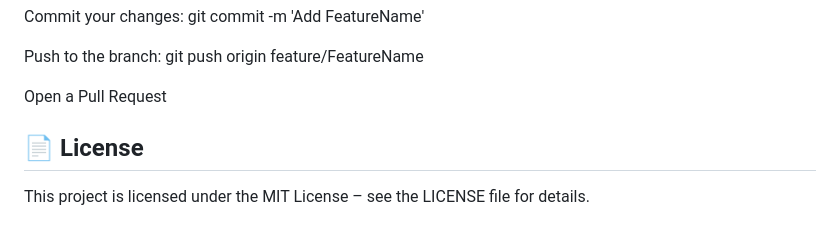
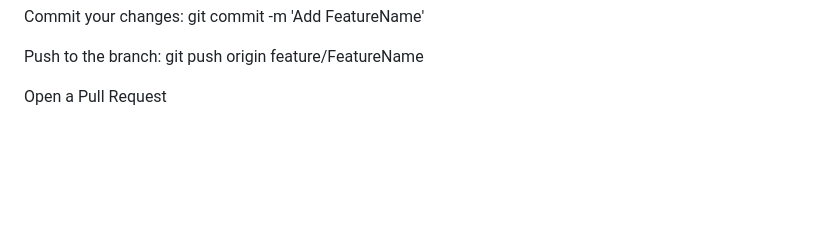
Before and after one commit to shreyaporwal2003/AssignEase, a Markdown page: README.md, the part around the change. GitHub-like rendering; blank space fills up the shorter version.

```diff
--- a/README.md
+++ b/README.md
@@ -119,8 +119,3 @@ Commit your changes: git commit -m 'Add FeatureName'
 Push to the branch: git push origin feature/FeatureName
 
 Open a Pull Request
-
-## 📄 License
-
-This project is licensed under the MIT License – see the LICENSE file for details.
-#
```
